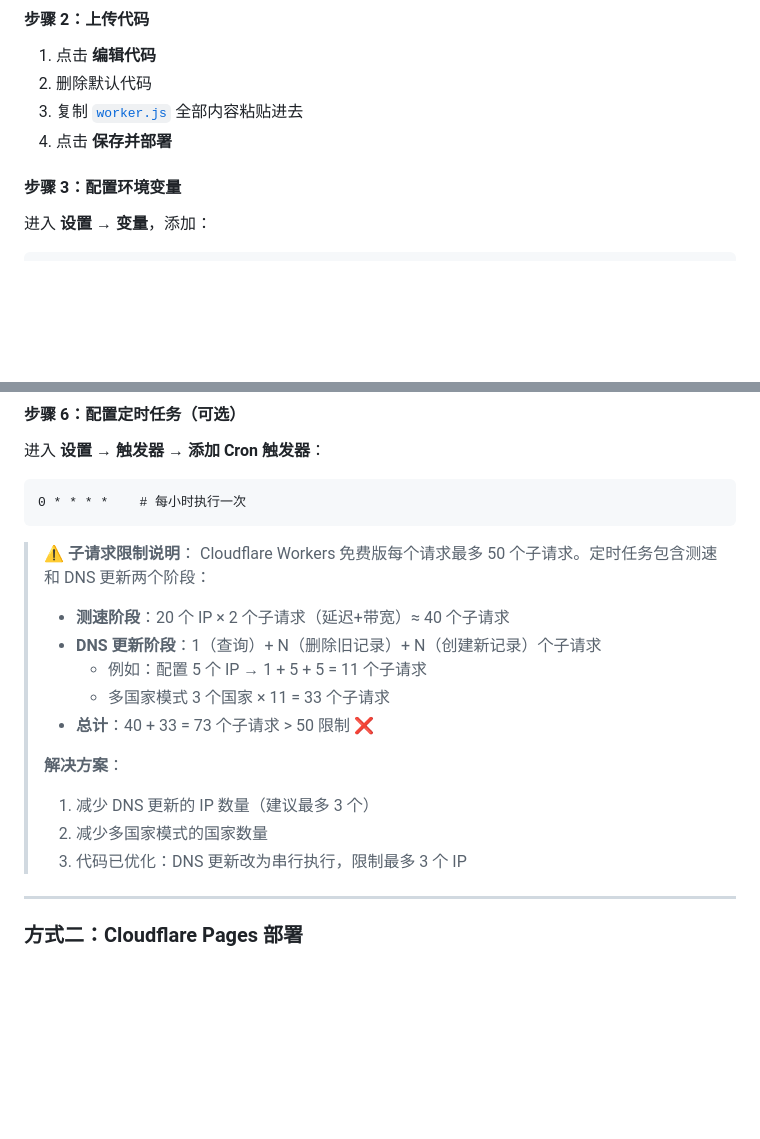
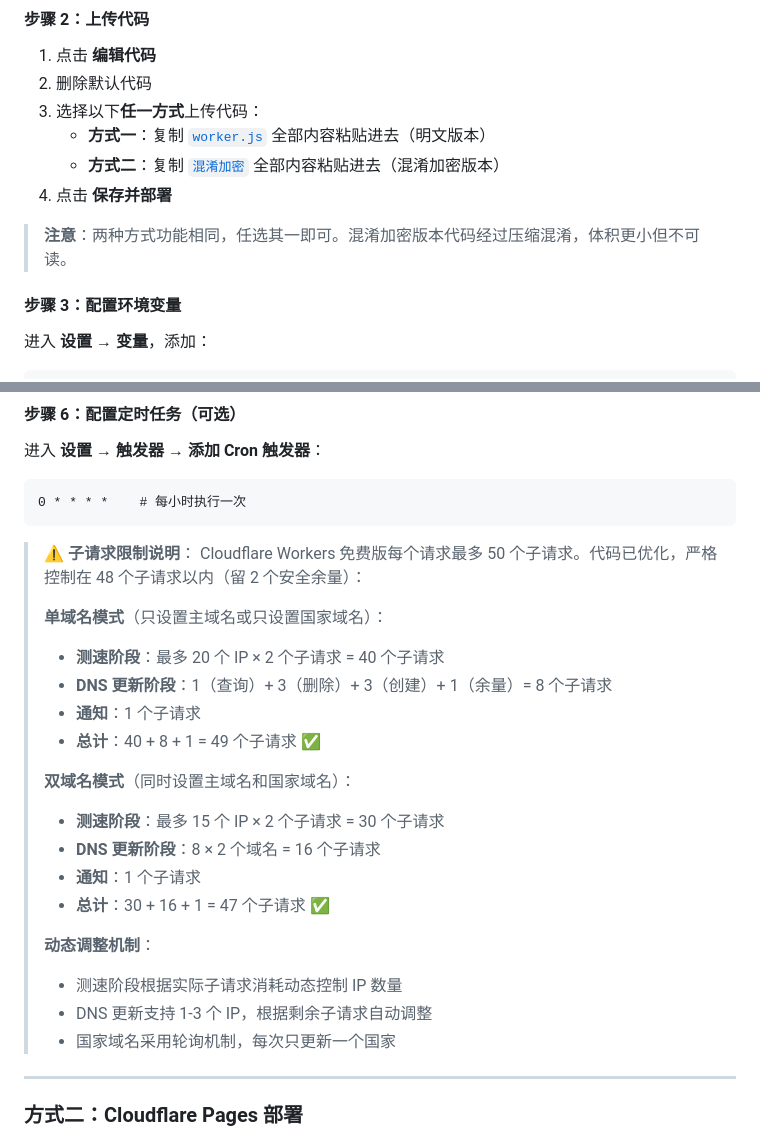
Before and after one commit to ldg118/CF-Worker-BestIP, a Markdown page: README.md, 2 parts joined by grey strips. Drawn GitHub-style; blank space fills up the shorter version.

Commit message:
子请求限制说明

````diff
--- a/README.md
+++ b/README.md
@@ -54,8 +54,12 @@
 
 1. 点击 **编辑代码**
 2. 删除默认代码
-3. 复制 [`worker.js`](./worker.js) 全部内容粘贴进去
+3. 选择以下**任一方式**上传代码：
+   - **方式一**：复制 [`worker.js`](./worker.js) 全部内容粘贴进去（明文版本）
+   - **方式二**：复制 [`混淆加密`](./混淆加密) 全部内容粘贴进去（混淆加密版本）
 4. 点击 **保存并部署**
+
+> **注意**：两种方式功能相同，任选其一即可。混淆加密版本代码经过压缩混淆，体积更小但不可读。
 
 #### 步骤 3：配置环境变量
 
@@ -90,17 +94,24 @@ ADMIN_PASSWORD = your_secure_password
 ```
 
 > **⚠️ 子请求限制说明**：
-> Cloudflare Workers 免费版每个请求最多 50 个子请求。定时任务包含测速和 DNS 更新两个阶段：
-> - **测速阶段**：20 个 IP × 2 个子请求（延迟+带宽）≈ 40 个子请求
-> - **DNS 更新阶段**：1（查询）+ N（删除旧记录）+ N（创建新记录）个子请求
->   - 例如：配置 5 个 IP → 1 + 5 + 5 = 11 个子请求
->   - 多国家模式 3 个国家 × 11 = 33 个子请求
-> - **总计**：40 + 33 = 73 个子请求 > 50 限制 ❌
+> Cloudflare Workers 免费版每个请求最多 50 个子请求。代码已优化，严格控制在 48 个子请求以内（留 2 个安全余量）：
 >
-> **解决方案**：
-> 1. 减少 DNS 更新的 IP 数量（建议最多 3 个）
-> 2. 减少多国家模式的国家数量
-> 3. 代码已优化：DNS 更新改为串行执行，限制最多 3 个 IP
+> **单域名模式**（只设置主域名或只设置国家域名）：
+> - **测速阶段**：最多 20 个 IP × 2 个子请求 = 40 个子请求
+> - **DNS 更新阶段**：1（查询）+ 3（删除）+ 3（创建）+ 1（余量）= 8 个子请求
+> - **通知**：1 个子请求
+> - **总计**：40 + 8 + 1 = 49 个子请求 ✅
+>
+> **双域名模式**（同时设置主域名和国家域名）：
+> - **测速阶段**：最多 15 个 IP × 2 个子请求 = 30 个子请求
+> - **DNS 更新阶段**：8 × 2 个域名 = 16 个子请求
+> - **通知**：1 个子请求
+> - **总计**：30 + 16 + 1 = 47 个子请求 ✅
+>
+> **动态调整机制**：
+> - 测速阶段根据实际子请求消耗动态控制 IP 数量
+> - DNS 更新支持 1-3 个 IP，根据剩余子请求自动调整
+> - 国家域名采用轮询机制，每次只更新一个国家
 
 ***
 
````
